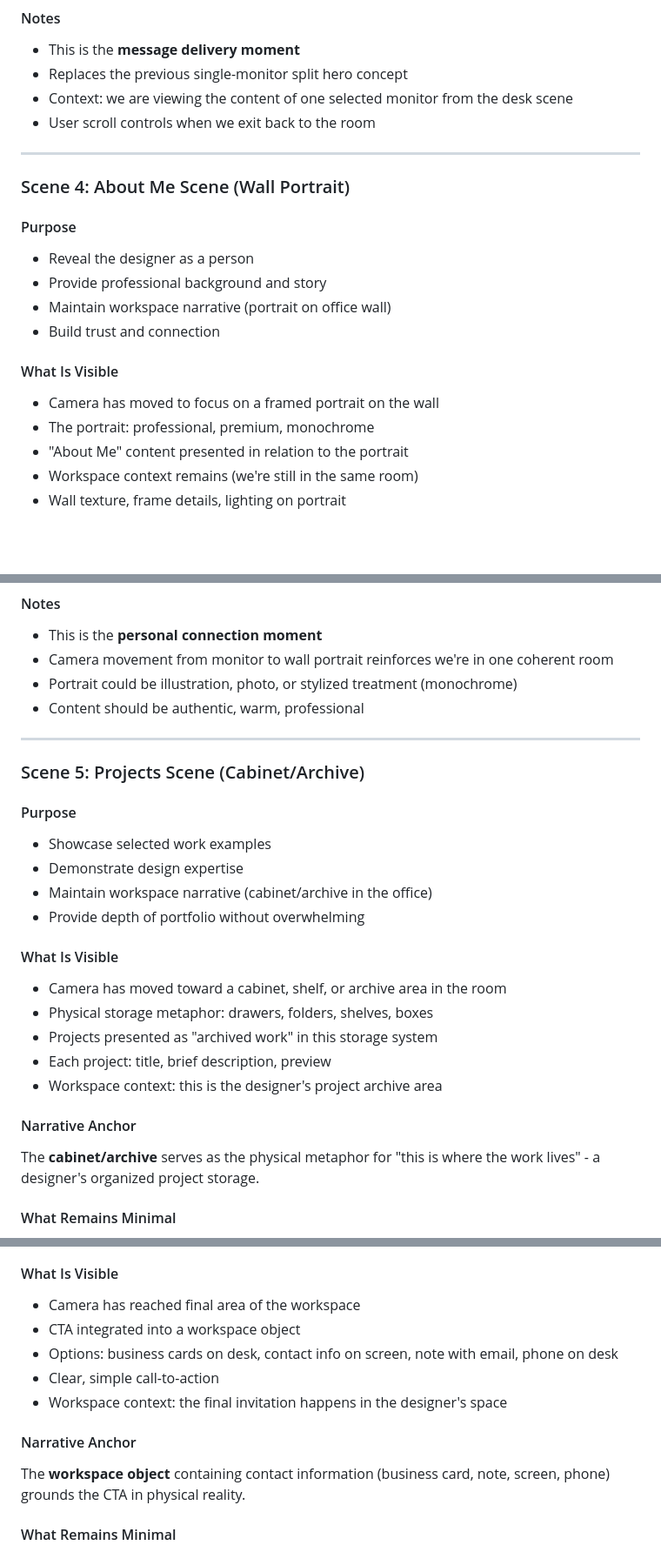
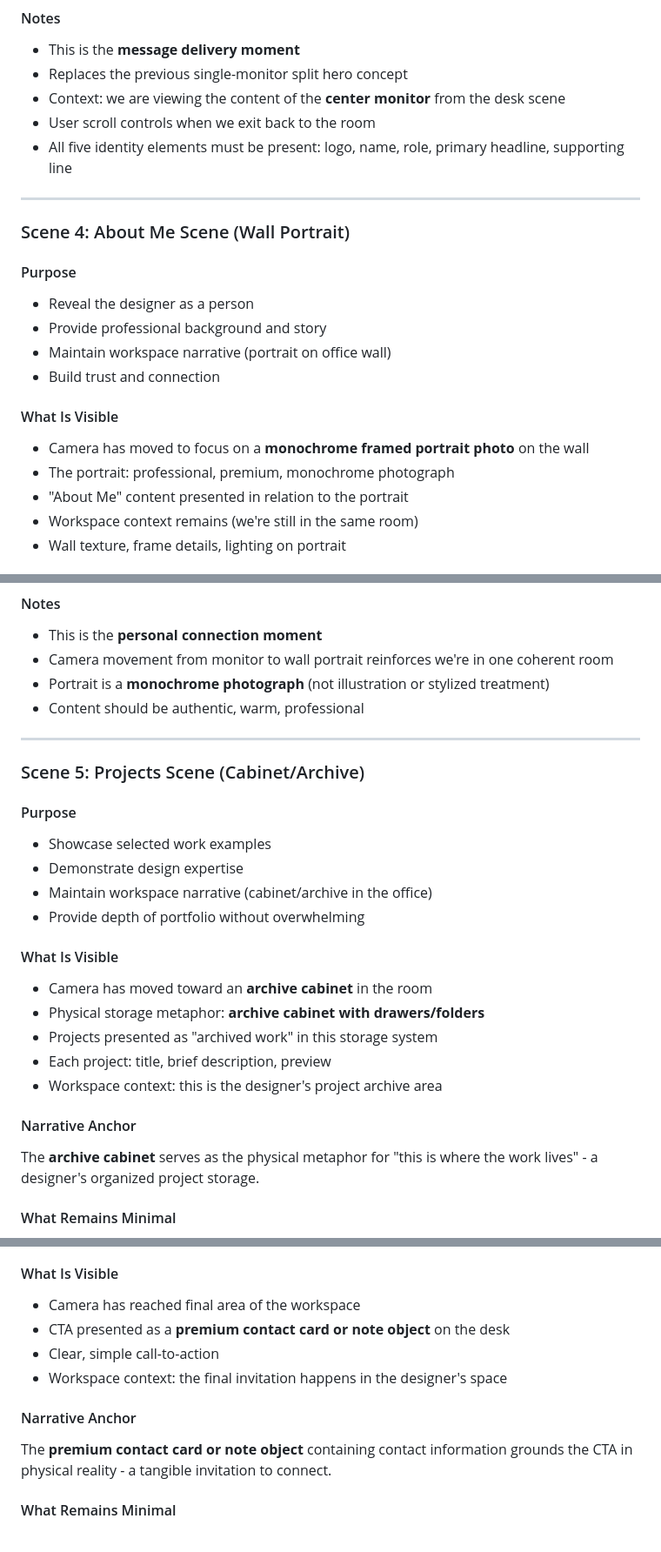
Before and after one commit to OL-guuuu/my-portfolio, a Markdown page: .project-docs/MASTER_EXPERIENCE_BLUEPRINT.md, 3 parts joined by grey strips. Shown at 87% size. Rendered like a GitHub page; blank space fills up the shorter version.

```diff
--- a/.project-docs/MASTER_EXPERIENCE_BLUEPRINT.md
+++ b/.project-docs/MASTER_EXPERIENCE_BLUEPRINT.md
@@ -186,8 +190,9 @@ The **monitor content** becomes the narrative anchor - we've zoomed into the des
 #### Notes
 - This is the **message delivery moment**
 - Replaces the previous single-monitor split hero concept
-- Context: we are viewing the content of one selected monitor from the desk scene
+- Context: we are viewing the content of the **center monitor** from the desk scene
 - User scroll controls when we exit back to the room
+- All five identity elements must be present: logo, name, role, primary headline, supporting line
 
 ---
 
@@ -200,8 +205,8 @@ The **monitor content** becomes the narrative anchor - we've zoomed into the des
 - Build trust and connection
 
 #### What Is Visible
-- Camera has moved to focus on a framed portrait on the wall
-- The portrait: professional, premium, monochrome
+- Camera has moved to focus on a **monochrome framed portrait photo** on the wall
+- The portrait: professional, premium, monochrome photograph
 - "About Me" content presented in relation to the portrait
 - Workspace context remains (we're still in the same room)
 - Wall texture, frame details, lighting on portrait
@@ -226,7 +231,7 @@ The **framed portrait on the wall** grounds the About Me section in the physical
 #### Notes
 - This is the **personal connection moment**
 - Camera movement from monitor to wall portrait reinforces we're in one coherent room
-- Portrait could be illustration, photo, or stylized treatment (monochrome)
+- Portrait is a **monochrome photograph** (not illustration or stylized treatment)
 - Content should be authentic, warm, professional
 
 ---
@@ -240,14 +245,14 @@ The **framed portrait on the wall** grounds the About Me section in the physical
 - Provide depth of portfolio without overwhelming
 
 #### What Is Visible
-- Camera has moved toward a cabinet, shelf, or archive area in the room
-- Physical storage metaphor: drawers, folders, shelves, boxes
+- Camera has moved toward an **archive cabinet** in the room
+- Physical storage metaphor: **archive cabinet with drawers/folders**
 - Projects presented as "archived work" in this storage system
 - Each project: title, brief description, preview
 - Workspace context: this is the designer's project archive area
 
 #### Narrative Anchor
-The **cabinet/archive** serves as the physical metaphor for "this is where the work lives" - a designer's organized project storage.
+The **archive cabinet** serves as the physical metaphor for "this is where the work lives" - a designer's organized project storage.
 
 #### What Remains Minimal
 - Selective projects (quality over quantity)
@@ -323,13 +326,12 @@ The **message system** (sticky notes, mailbox, board, etc.) grounds recommendati
 
 #### What Is Visible
 - Camera has reached final area of the workspace
-- CTA integrated into a workspace object
-- Options: business cards on desk, contact info on screen, note with email, phone on desk
+- CTA presented as a **premium contact card or note object** on the desk
 - Clear, simple call-to-action
 - Workspace context: the final invitation happens in the designer's space
 
 #### Narrative Anchor
-The **workspace object** containing contact information (business card, note, screen, phone) grounds the CTA in physical reality.
+The **premium contact card or note object** containing contact information grounds the CTA in physical reality - a tangible invitation to connect.
 
 #### What Remains Minimal
 - One clear CTA (don't offer 10 ways to connect)
```
Also changed, not shown: other parts of .project-docs/MASTER_EXPERIENCE_BLUEPRINT.md (+39 -40 lines).
